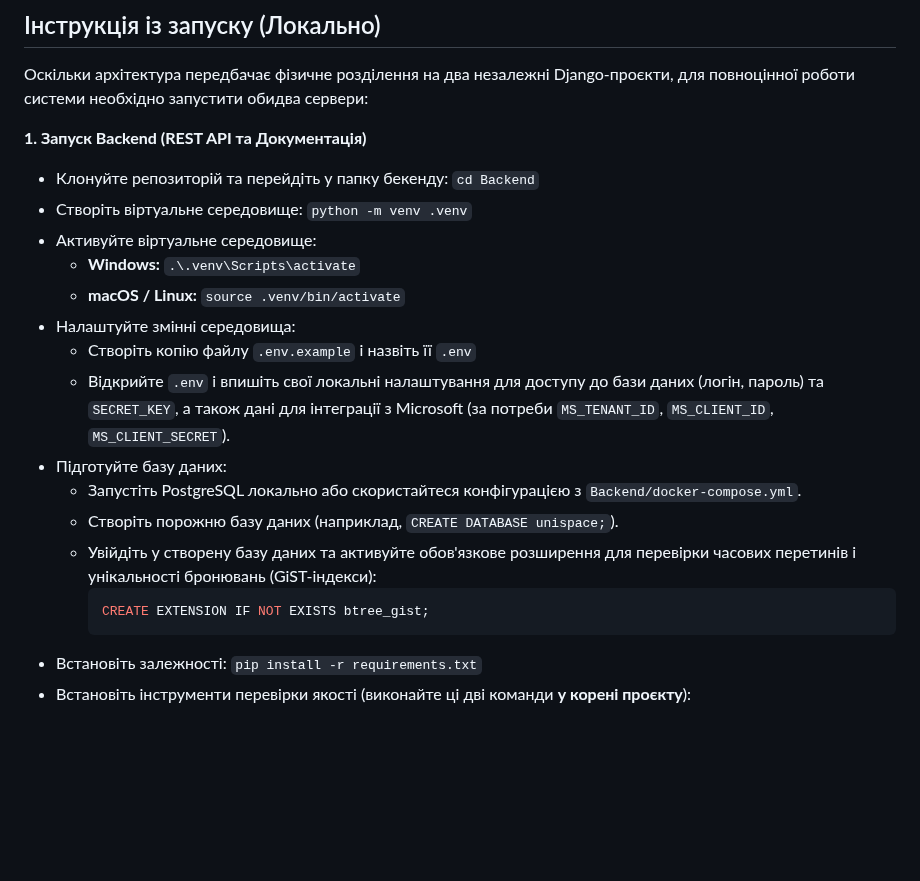
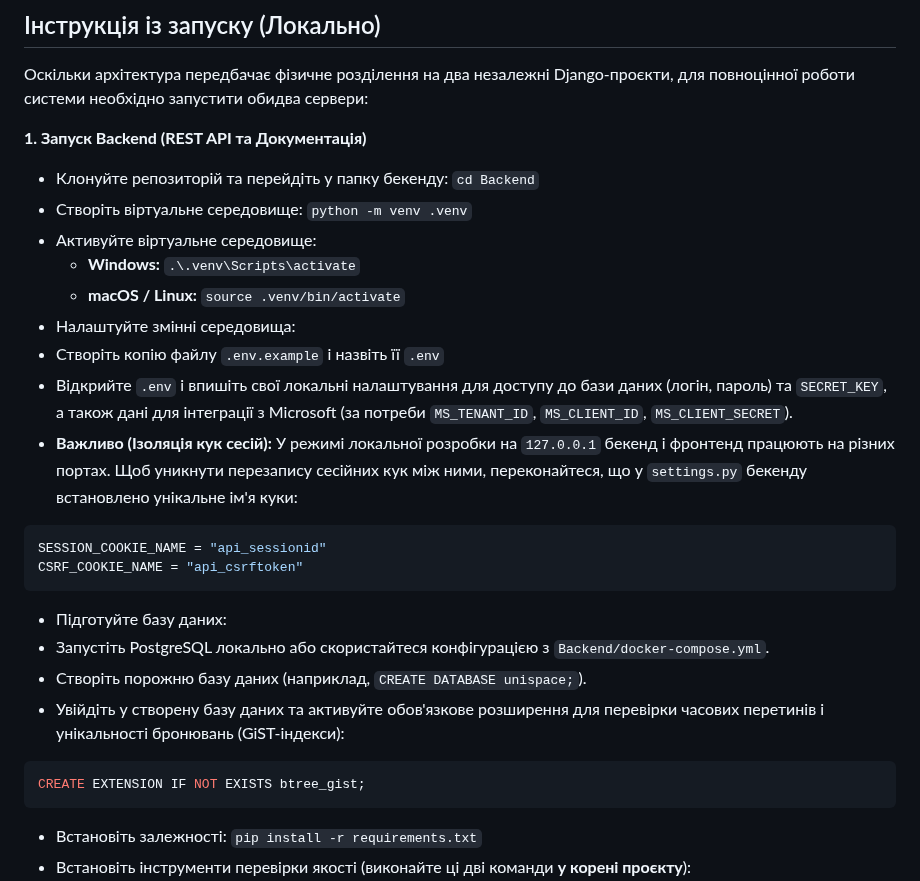
Before and after one commit to ukma-fin-ssdm-2026/unispace, a Markdown page: README.md, the part around one of its changes. Drawn GitHub-style; blank space fills up the shorter version.

````diff
--- a/README.md
+++ b/README.md
@@ -30,18 +30,23 @@ UniSpace — вебзастосунок, який працює як шар ке
 - Клонуйте репозиторій та перейдіть у папку бекенду: `cd Backend`
 - Створіть віртуальне середовище: `python -m venv .venv`
 - Активуйте віртуальне середовище:
-   - **Windows:** `.\.venv\Scripts\activate`
-   - **macOS / Linux:** `source .venv/bin/activate`
+  - **Windows:** `.\.venv\Scripts\activate`
+  - **macOS / Linux:** `source .venv/bin/activate`
 - Налаштуйте змінні середовища:
-   - Створіть копію файлу `.env.example` і назвіть її `.env`
-   - Відкрийте `.env` і впишіть свої локальні налаштування для доступу до бази даних (логін, пароль) та `SECRET_KEY`, а також дані для інтеграції з Microsoft (за потреби `MS_TENANT_ID`, `MS_CLIENT_ID`, `MS_CLIENT_SECRET`).
+- Створіть копію файлу `.env.example` і назвіть її `.env`
+- Відкрийте `.env` і впишіть свої локальні налаштування для доступу до бази даних (логін, пароль) та `SECRET_KEY`, а також дані для інтеграції з Microsoft (за потреби `MS_TENANT_ID`, `MS_CLIENT_ID`, `MS_CLIENT_SECRET`).
+- **Важливо (Ізоляція кук сесій):** У режимі локальної розробки на `127.0.0.1` бекенд і фронтенд працюють на різних портах. Щоб уникнути перезапису сесійних кук між ними, переконайтеся, що у `settings.py` бекенду встановлено унікальне ім'я куки:
+```python
+SESSION_COOKIE_NAME = "api_sessionid"
+CSRF_COOKIE_NAME = "api_csrftoken"
+```
 - Підготуйте базу даних:
-   - Запустіть PostgreSQL локально або скористайтеся конфігурацією з `Backend/docker-compose.yml`.
-   - Створіть порожню базу даних (наприклад, `CREATE DATABASE unispace;`).
-   - Увійдіть у створену базу даних та активуйте обов'язкове розширення для перевірки часових перетинів і унікальності бронювань (GiST-індекси):
-     ```sql
-     CREATE EXTENSION IF NOT EXISTS btree_gist;
-     ```
+- Запустіть PostgreSQL локально або скористайтеся конфігурацією з `Backend/docker-compose.yml`.
+- Створіть порожню базу даних (наприклад, `CREATE DATABASE unispace;`).
+- Увійдіть у створену базу даних та активуйте обов'язкове розширення для перевірки часових перетинів і унікальності бронювань (GiST-індекси):
+```sql
+CREATE EXTENSION IF NOT EXISTS btree_gist;
+```
 - Встановіть залежності: `pip install -r requirements.txt`
 - Встановіть інструменти перевірки якості (виконайте ці дві команди **у корені проєкту**):
   - `pip install -r Backend/requirements-dev.txt`
````
Also changed, not shown: other parts of README.md (+22 -18 lines).
